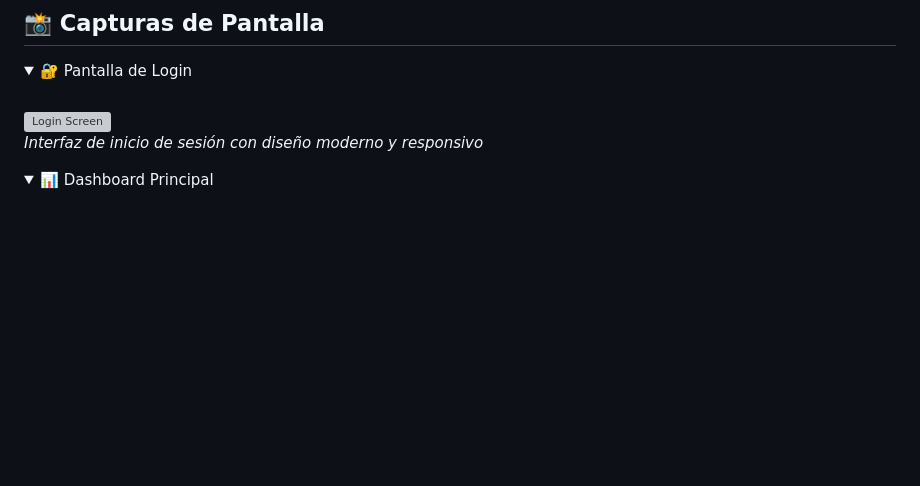
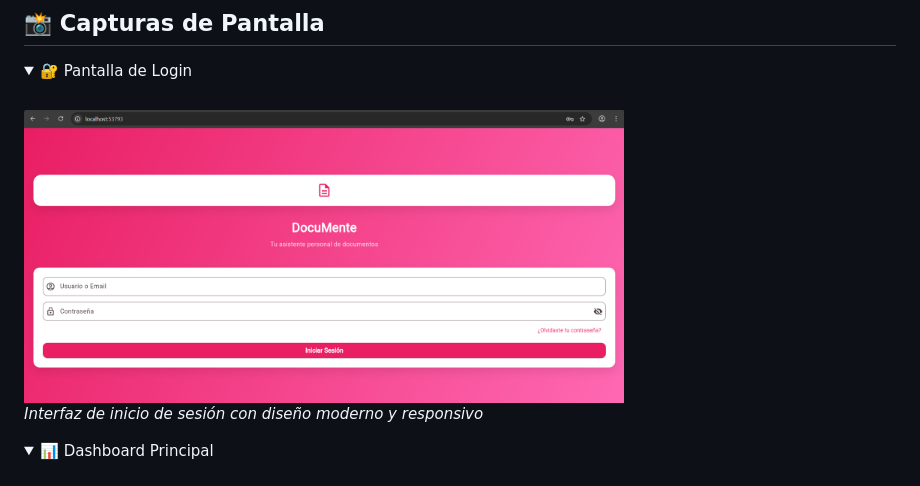
Before and after one commit to HeilyMadelay-hub/TFG-MentIA, a Markdown page: README.md, the part around the change. Rendered like a GitHub page; folded sections open; blank space fills up the shorter version; grey boxes are pictures that could not be loaded.

```diff
--- a/README.md
+++ b/README.md
@@ -413,7 +413,7 @@ flutter test
 <details>
 <summary>🔐 Pantalla de Login</summary>
 <br>
-<img src="docs/screenshots/login.png" alt="Login Screen" width="600">
+<img src="assets/login.png" alt="Login Screen" width="600">
 <p><em>Interfaz de inicio de sesión con diseño moderno y responsivo</em></p>
 </details>
 
```
